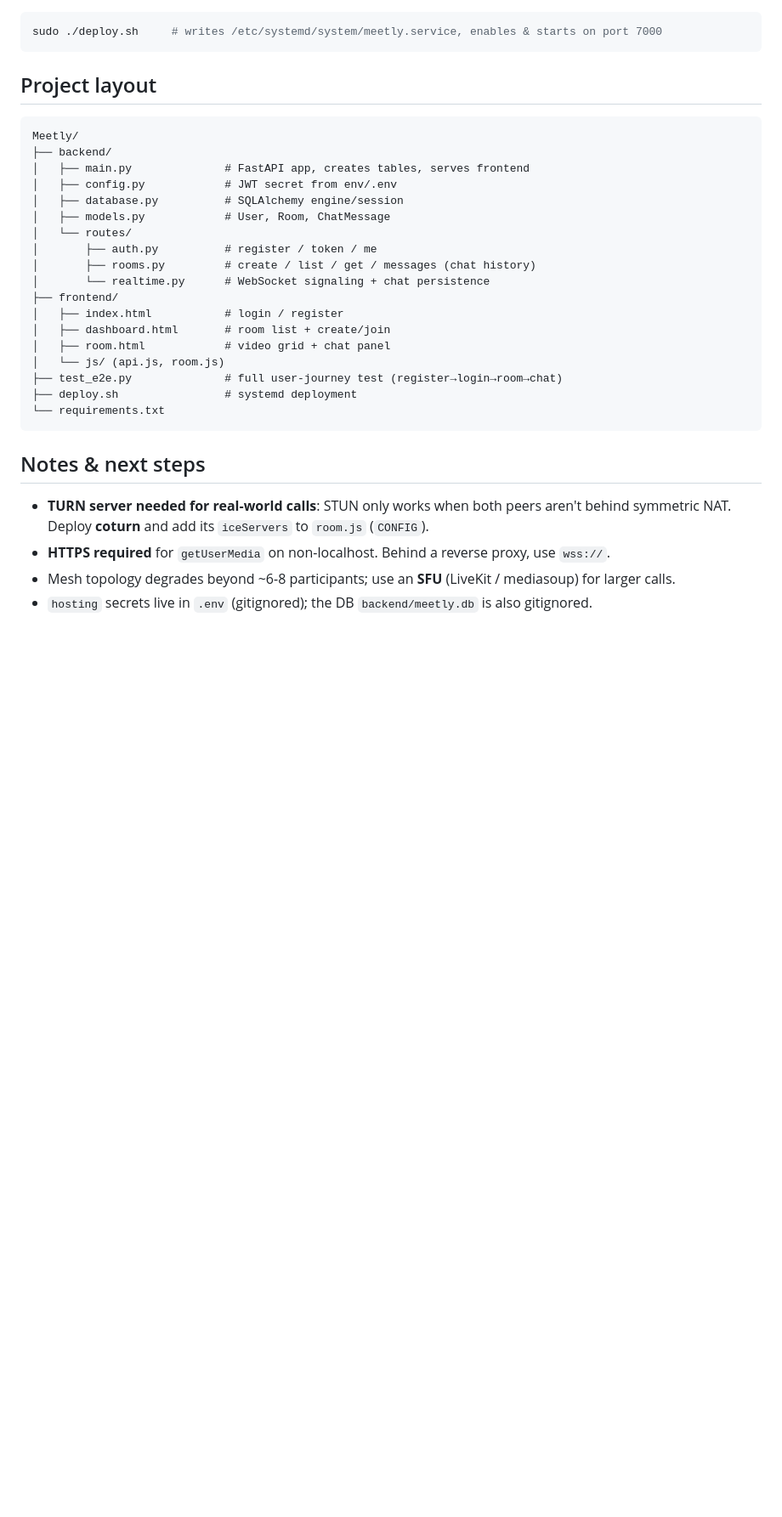
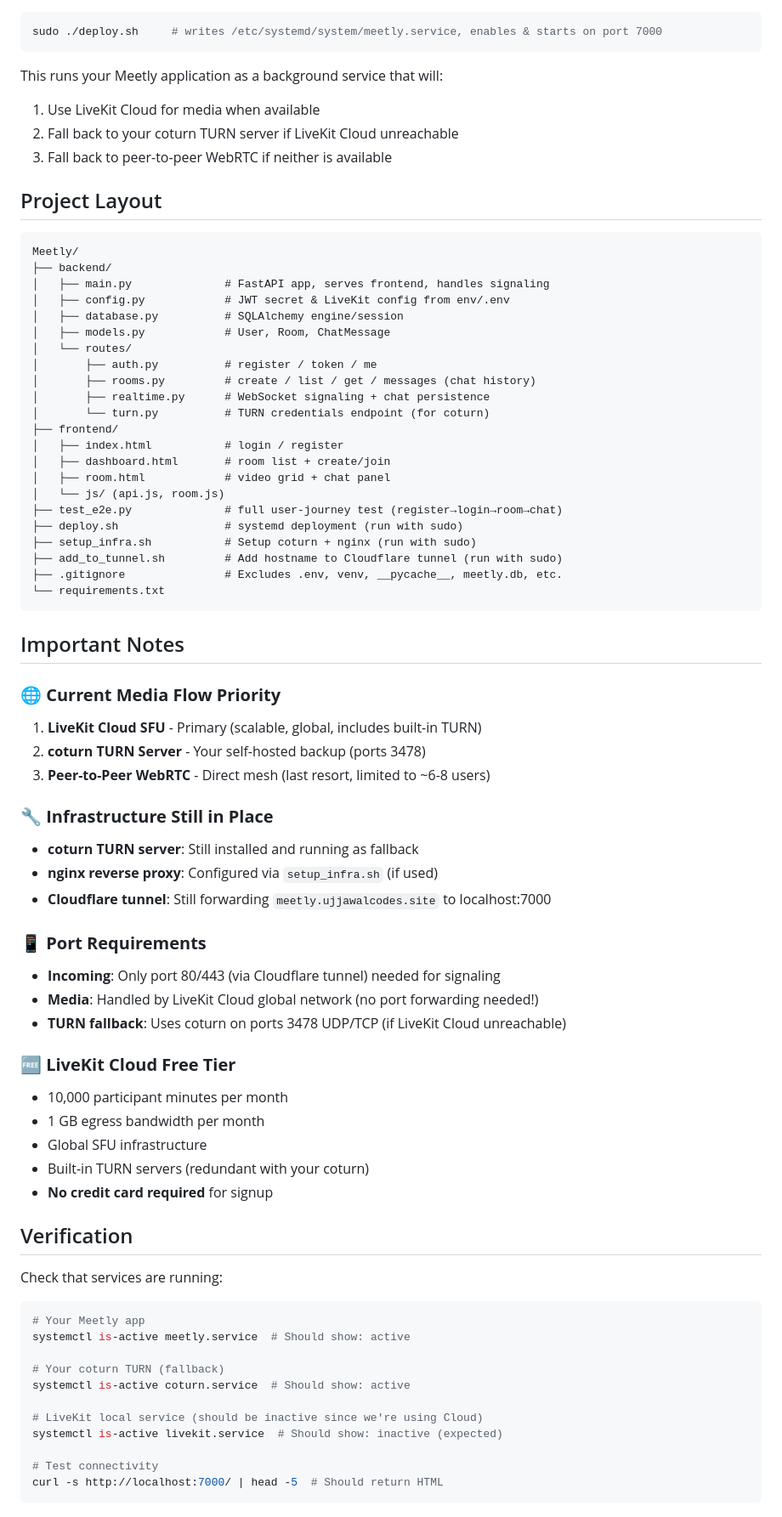
Before and after one commit to shin0biX/Meetly, a Markdown page: README.md, the part around one of its changes. Shown at 85% size. Drawn GitHub-style; blank space fills up the shorter version.

````diff
--- a/README.md
+++ b/README.md
@@ -41,30 +83,76 @@ Open **http://localhost:7000** → register → create/join a room. Open a secon
 sudo ./deploy.sh     # writes /etc/systemd/system/meetly.service, enables & starts on port 7000
 ```
 
-## Project layout
+This runs your Meetly application as a background service that will:
+1. Use LiveKit Cloud for media when available
+2. Fall back to your coturn TURN server if LiveKit Cloud unreachable
+3. Fall back to peer-to-peer WebRTC if neither is available
+
+## Project Layout
+
 ```
 Meetly/
 ├── backend/
-│   ├── main.py              # FastAPI app, creates tables, serves frontend
-│   ├── config.py            # JWT secret from env/.env
+│   ├── main.py              # FastAPI app, serves frontend, handles signaling
+│   ├── config.py            # JWT secret & LiveKit config from env/.env
 │   ├── database.py          # SQLAlchemy engine/session
 │   ├── models.py            # User, Room, ChatMessage
 │   └── routes/
 │       ├── auth.py          # register / token / me
 │       ├── rooms.py         # create / list / get / messages (chat history)
-│       └── realtime.py      # WebSocket signaling + chat persistence
+│       ├── realtime.py      # WebSocket signaling + chat persistence
+│       └── turn.py          # TURN credentials endpoint (for coturn)
 ├── frontend/
 │   ├── index.html           # login / register
 │   ├── dashboard.html       # room list + create/join
 │   ├── room.html            # video grid + chat panel
 │   └── js/ (api.js, room.js)
 ├── test_e2e.py              # full user-journey test (register→login→room→chat)
-├── deploy.sh                # systemd deployment
+├── deploy.sh                # systemd deployment (run with sudo)
+├── setup_infra.sh           # Setup coturn + nginx (run with sudo)
+├── add_to_tunnel.sh         # Add hostname to Cloudflare tunnel (run with sudo)
+├── .gitignore               # Excludes .env, venv, __pycache__, meetly.db, etc.
 └── requirements.txt
 ```
 
-## Notes & next steps
-- **TURN server needed for real-world calls**: STUN only works when both peers aren't behind symmetric NAT. Deploy **coturn** and add its `iceServers` to `room.js` (`CONFIG`).
-- **HTTPS required** for `getUserMedia` on non-localhost. Behind a reverse proxy, use `wss://`.
-- Mesh topology degrades beyond ~6-8 participants; use an **SFU** (LiveKit / mediasoup) for larger calls.
-- `hosting` secrets live in `.env` (gitignored); the DB `backend/meetly.db` is also gitignored.
+## Important Notes
+
+### 🌐 **Current Media Flow Priority**
+1. **LiveKit Cloud SFU** - Primary (scalable, global, includes built-in TURN)
+2. **coturn TURN Server** - Your self-hosted backup (ports 3478)
+3. **Peer-to-Peer WebRTC** - Direct mesh (last resort, limited to ~6-8 users)
+
+### 🔧 **Infrastructure Still in Place**
+- **coturn TURN server**: Still installed and running as fallback
+- **nginx reverse proxy**: Configured via `setup_infra.sh` (if used)
+- **Cloudflare tunnel**: Still forwarding `meetly.ujjawalcodes.site` to localhost:7000
+
+### 📱 **Port Requirements**
+- **Incoming**: Only port 80/443 (via Cloudflare tunnel) needed for signaling
+- **Media**: Handled by LiveKit Cloud global network (no port forwarding needed!)
+- **TURN fallback**: Uses coturn on ports 3478 UDP/TCP (if LiveKit Cloud unreachable)
+
+### 🆓 **LiveKit Cloud Free Tier**
+- 10,000 participant minutes per month
+- 1 GB egress bandwidth per month
+- Global SFU infrastructure
+- Built-in TURN servers (redundant with your coturn)
+- **No credit card required** for signup
+
+## Verification
+
+Check that services are running:
+```bash
+# Your Meetly app
+systemctl is-active meetly.service  # Should show: active
+
+# Your coturn TURN (fallback)
+systemctl is-active coturn.service  # Should show: active
+
+# LiveKit local service (should be inactive since we're using Cloud)
+systemctl is-active livekit.service  # Should show: inactive (expected)
+
+# Test connectivity
+curl -s http://localhost:7000/ | head -5  # Should return HTML
+```
+
````
Also changed, not shown: other parts of README.md (+71 -19 lines).
